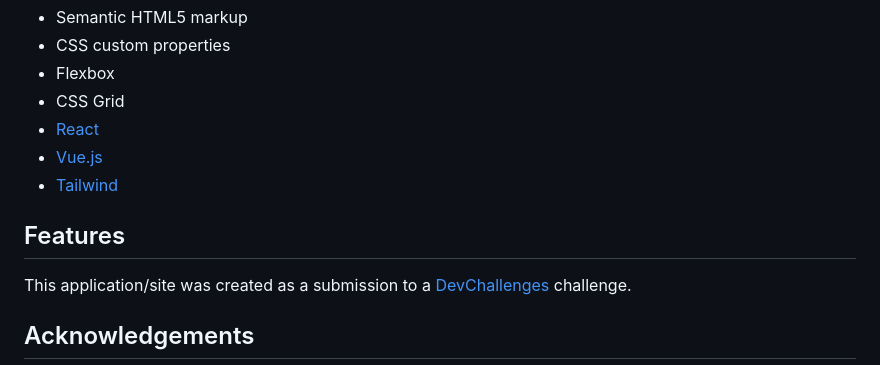
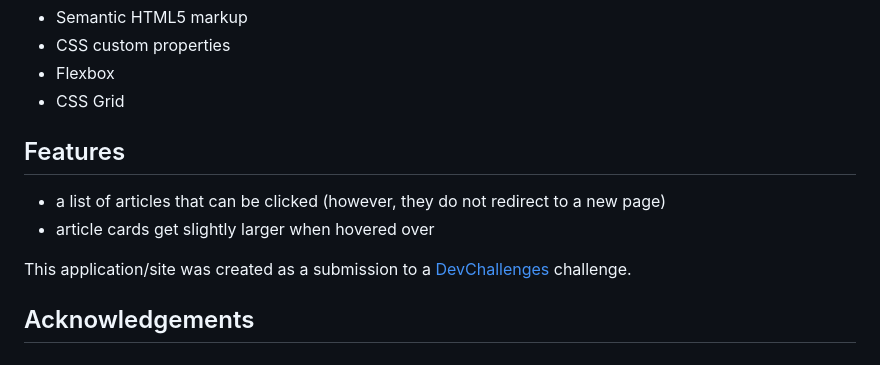
Before and after one commit to dc-code-creations/simple-article-listing, a Markdown page: README.md, the part around the change. Drawn GitHub-style.

Commit message:
Update README features section

```diff
--- a/README.md
+++ b/README.md
@@ -189,13 +189,13 @@ Toggle Device Toolbar Button in Inspector
 - CSS custom properties
 - Flexbox
 - CSS Grid
-- [React](https://reactjs.org/)
-- [Vue.js](https://vuejs.org/)
-- [Tailwind](https://tailwindcss.com/)
 
 ## Features
 
 <!-- List the features of your application or follow the template. Don't share the figma file here :) -->
+
+- a list of articles that can be clicked (however, they do not redirect to a new page)
+- article cards get slightly larger when hovered over
 
 This application/site was created as a submission to a [DevChallenges](https://devchallenges.io/challenges-dashboard) challenge.
 
```
